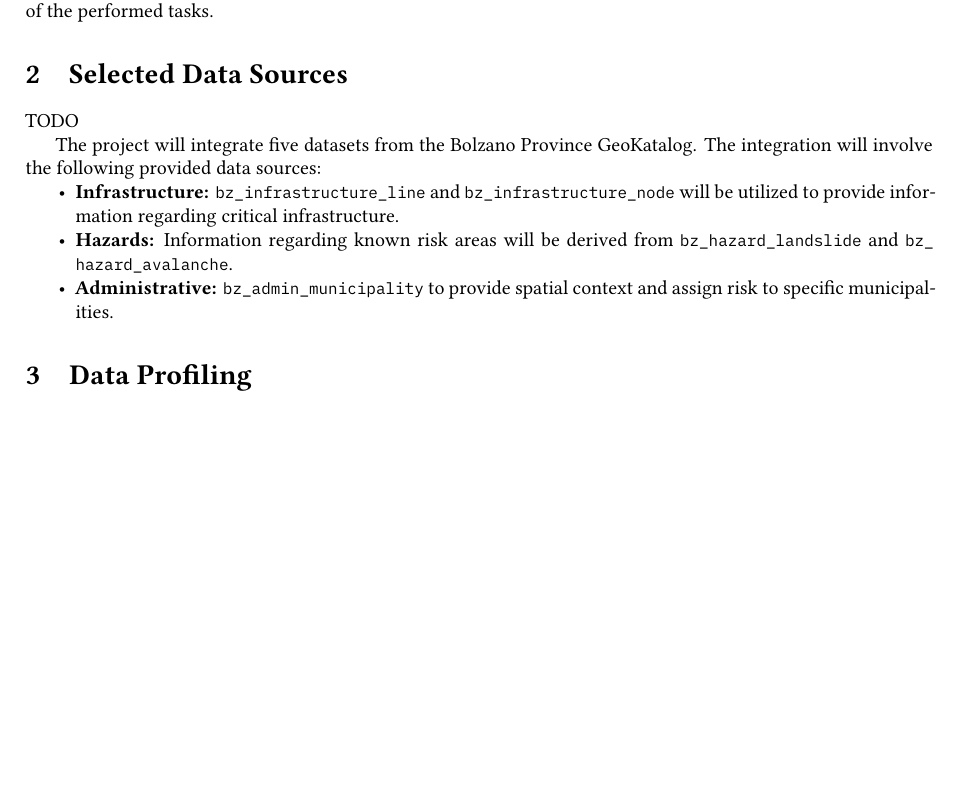
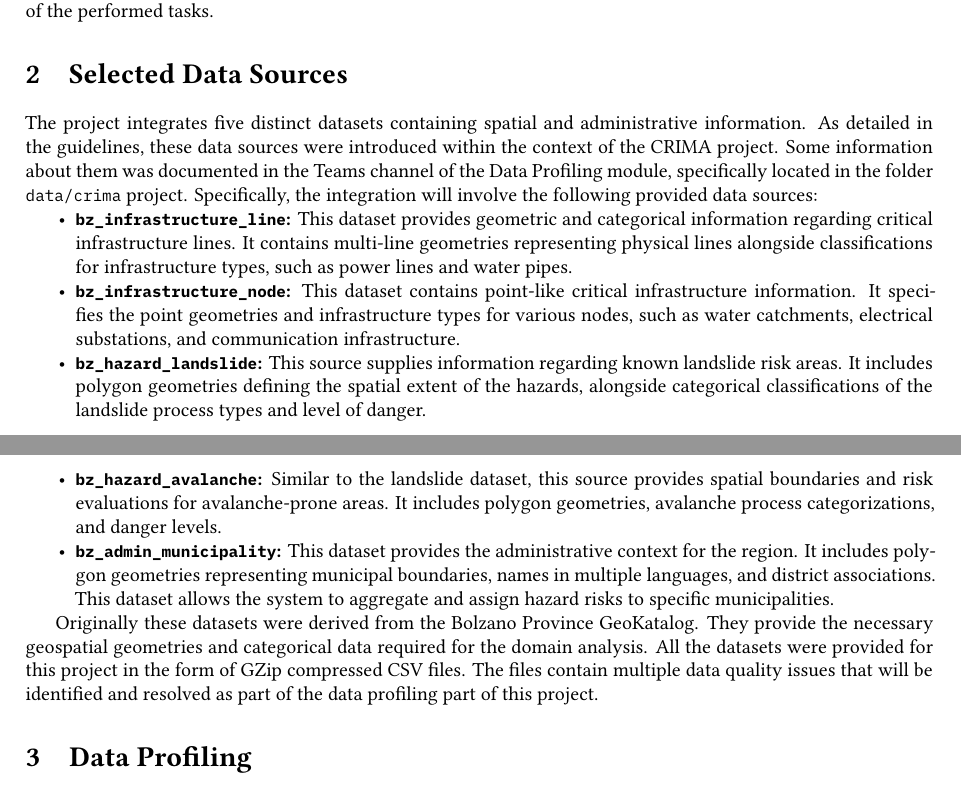
Before and after one commit to rolandbernard/dc-project, a LaTeX paper (project/report/main.tex, which reads project/report/2.datasource.tex): part of page 1 of 25 before the commit and two parts of pages 1 and 2 of 25 after it, the two joined at a grey line, cut so that both start at the same text, the shorter picture padded with empty space. Compiled offline with XeLaTeX.

Commit message:
Described the used sources fo data.

```diff
--- a/project/report/2.datasource.tex
+++ b/project/report/2.datasource.tex
@@ -1,11 +1,13 @@
 
 \section{Selected Data Sources} \label{data}
 
-TODO
+The project integrates five distinct datasets containing spatial and administrative information. As detailed in the guidelines, these data sources were introduced within the context of the CRIMA project. Some information about them was documented in the Teams channel of the Data Profiling module, specifically located in the folder \inlinecode{data/crima} project. Specifically, the integration will involve the following provided data sources:
+\begin{itemize}
+  \item \textbf{\inlinecode{bz_infrastructure_line}:} This dataset provides geometric and categorical information regarding critical infrastructure lines. It contains multi-line geometries representing physical lines alongside classifications for infrastructure types, such as power lines and water pipes.
+  \item \textbf{\inlinecode{bz_infrastructure_node}:} This dataset contains point-like critical infrastructure information. It specifies the point geometries and infrastructure types for various nodes, such as water catchments, electrical substations, and communication infrastructure.
+  \item \textbf{\inlinecode{bz_hazard_landslide}:} This source supplies information regarding known landslide risk areas. It includes polygon geometries defining the spatial extent of the hazards, alongside categorical classifications of the landslide process types and level of danger.
+  \item \textbf{\inlinecode{bz_hazard_avalanche}:} Similar to the landslide dataset, this source provides spatial boundaries and risk evaluations for avalanche-prone areas. It includes polygon geometries, avalanche process categorizations, and danger levels.
+  \item \textbf{\inlinecode{bz_admin_municipality}:} This dataset provides the administrative context for the region. It includes polygon geometries representing municipal boundaries, names in multiple languages, and district associations. This dataset allows the system to aggregate and assign hazard risks to specific municipalities.
+\end{itemize}
 
-The project will integrate five datasets from the Bolzano Province GeoKatalog. The integration will involve the following provided data sources:
-\begin{itemize}
-  \item \textbf{Infrastructure:} \inlinecode{bz_infrastructure_line} and \inlinecode{bz_infrastructure_node} will be utilized to provide information regarding critical infrastructure.
-  \item \textbf{Hazards:} Information regarding known risk areas will be derived from \inlinecode{bz_hazard_landslide} and \inlinecode{bz_hazard_avalanche}.
-  \item \textbf{Administrative:} \inlinecode{bz_admin_municipality} to provide spatial context and assign risk to specific municipalities.
-\end{itemize}
+Originally these datasets were derived from the Bolzano Province GeoKatalog. They provide the necessary geospatial geometries and categorical data required for the domain analysis. All the datasets were provided for this project in the form of GZip compressed CSV files. The files contain multiple data quality issues that will be identified and resolved as part of the data profiling part of this project.
```
Also changed, not shown: project/report/biblio.bib (+5 -0 lines).
